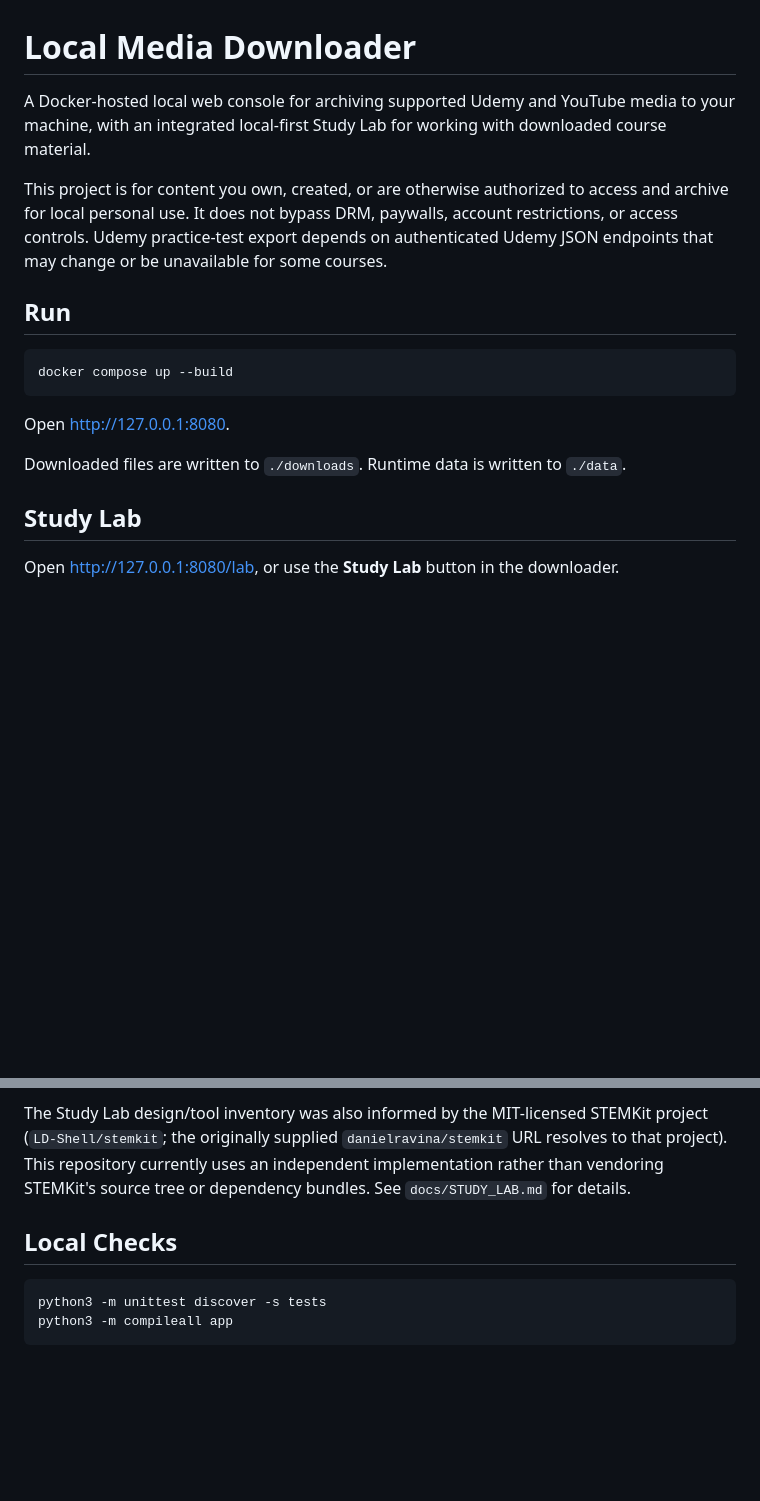
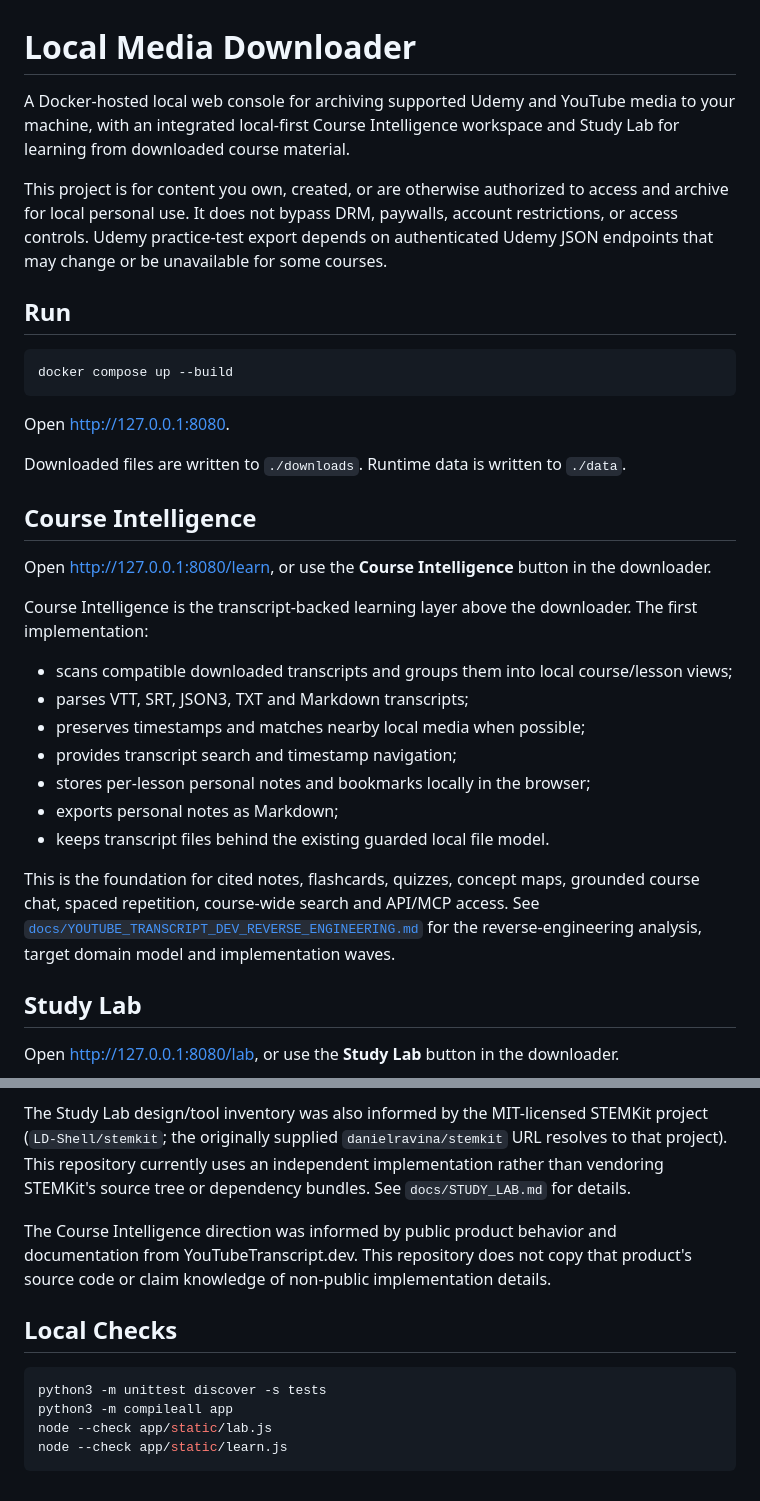
Before and after one commit to rrahul0904/udemy-project-downloader, a Markdown page: README.md, 2 parts joined by grey strips. Drawn GitHub-style; blank space fills up the shorter version.

Commit message:
Document Course Intelligence workspace

````diff
--- a/README.md
+++ b/README.md
@@ -1,6 +1,6 @@
 # Local Media Downloader
 
-A Docker-hosted local web console for archiving supported Udemy and YouTube media to your machine, with an integrated local-first Study Lab for working with downloaded course material.
+A Docker-hosted local web console for archiving supported Udemy and YouTube media to your machine, with an integrated local-first Course Intelligence workspace and Study Lab for learning from downloaded course material.
 
 This project is for content you own, created, or are otherwise authorized to access and archive for local personal use. It does not bypass DRM, paywalls, account restrictions, or access controls. Udemy practice-test export depends on authenticated Udemy JSON endpoints that may change or be unavailable for some courses.
 
@@ -13,6 +13,22 @@ docker compose up --build
 Open [http://127.0.0.1:8080](http://127.0.0.1:8080).
 
 Downloaded files are written to `./downloads`. Runtime data is written to `./data`.
+
+## Course Intelligence
+
+Open [http://127.0.0.1:8080/learn](http://127.0.0.1:8080/learn), or use the **Course Intelligence** button in the downloader.
+
+Course Intelligence is the transcript-backed learning layer above the downloader. The first implementation:
+
+- scans compatible downloaded transcripts and groups them into local course/lesson views;
+- parses VTT, SRT, JSON3, TXT and Markdown transcripts;
+- preserves timestamps and matches nearby local media when possible;
+- provides transcript search and timestamp navigation;
+- stores per-lesson personal notes and bookmarks locally in the browser;
+- exports personal notes as Markdown;
+- keeps transcript files behind the existing guarded local file model.
+
+This is the foundation for cited notes, flashcards, quizzes, concept maps, grounded course chat, spaced repetition, course-wide search and API/MCP access. See [`docs/YOUTUBE_TRANSCRIPT_DEV_REVERSE_ENGINEERING.md`](docs/YOUTUBE_TRANSCRIPT_DEV_REVERSE_ENGINEERING.md) for the reverse-engineering analysis, target domain model and implementation waves.
 
 ## Study Lab
 
@@ -61,9 +77,13 @@ I checked the two linked downloader projects. Both are MIT-licensed and both inc
 
 The Study Lab design/tool inventory was also informed by the MIT-licensed STEMKit project (`LD-Shell/stemkit`; the originally supplied `danielravina/stemkit` URL resolves to that project). This repository currently uses an independent implementation rather than vendoring STEMKit's source tree or dependency bundles. See `docs/STUDY_LAB.md` for details.
 
+The Course Intelligence direction was informed by public product behavior and documentation from YouTubeTranscript.dev. This repository does not copy that product's source code or claim knowledge of non-public implementation details.
+
 ## Local Checks
 
 ```bash
 python3 -m unittest discover -s tests
 python3 -m compileall app
+node --check app/static/lab.js
+node --check app/static/learn.js
 ```
````
